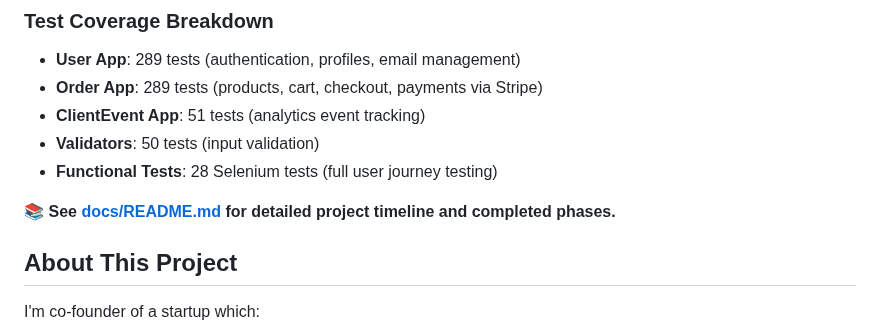
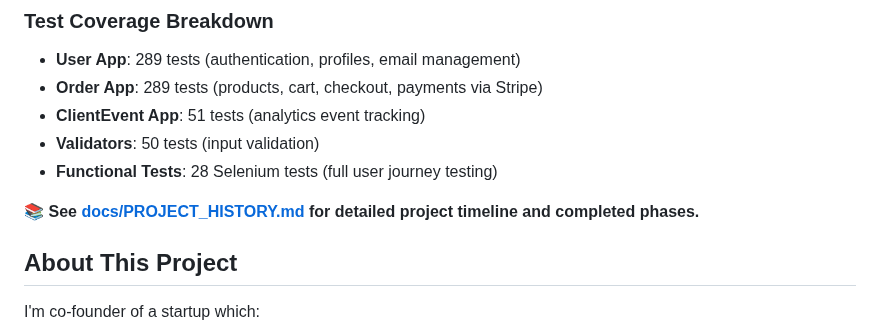
Before and after one commit to bartgottschalk/startup_web_app_server_side, a Markdown page: README.md, the part around the change. GitHub-like rendering.

```diff
--- a/README.md
+++ b/README.md
@@ -20,7 +20,7 @@ A Django REST API backend for an e-commerce startup, featuring comprehensive tes
 - **Validators**: 50 tests (input validation)
 - **Functional Tests**: 28 Selenium tests (full user journey testing)
 
-📚 **See [docs/README.md](docs/README.md) for detailed project timeline and completed phases.**
+📚 **See [docs/PROJECT_HISTORY.md](docs/PROJECT_HISTORY.md) for detailed project timeline and completed phases.**
 
 ## About This Project
 
```
Also changed, not shown: docs/PROJECT_HISTORY.md (renamed from docs/README.md, +4 -2 lines), docs/milestones/2025-11-06-phase-4-django-upgrade-to-4-2-lts.md (+6 -6 lines).
